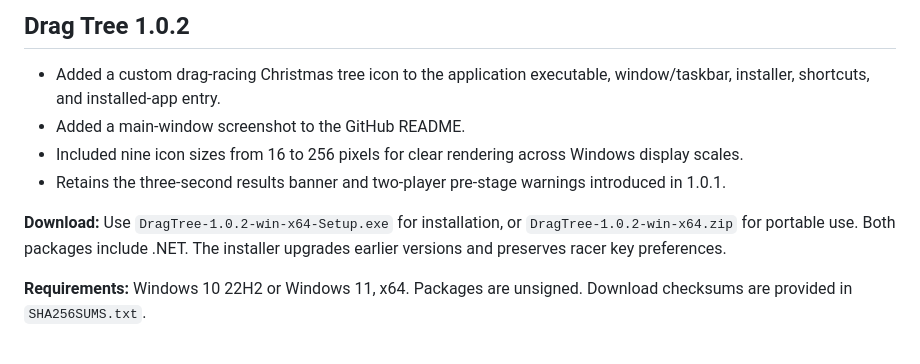
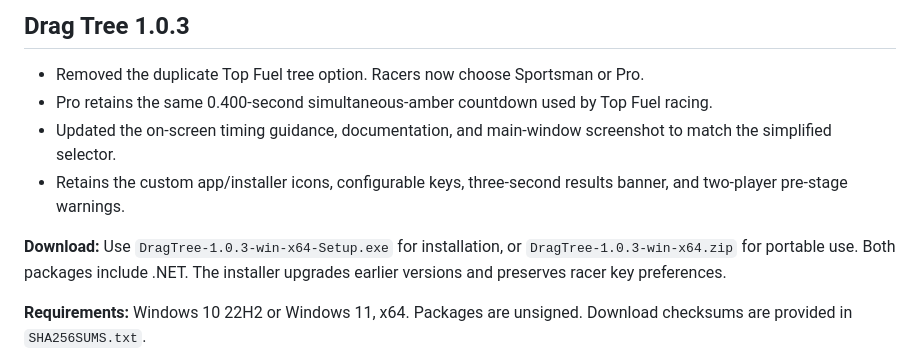
Before and after one commit to MrFrickinFixit/Drag-Racing-Christmas-Tree, a Markdown page: installer/RELEASE_NOTES.md, the part around the change. Rendered like a GitHub page.

```diff
--- a/installer/RELEASE_NOTES.md
+++ b/installer/RELEASE_NOTES.md
@@ -1,11 +1,11 @@
-## Drag Tree 1.0.2
+## Drag Tree 1.0.3
 
-- Added a custom drag-racing Christmas tree icon to the application executable, window/taskbar, installer, shortcuts, and installed-app entry.
-- Added a main-window screenshot to the GitHub README.
-- Included nine icon sizes from 16 to 256 pixels for clear rendering across Windows display scales.
-- Retains the three-second results banner and two-player pre-stage warnings introduced in 1.0.1.
+- Removed the duplicate Top Fuel tree option. Racers now choose Sportsman or Pro.
+- Pro retains the same 0.400-second simultaneous-amber countdown used by Top Fuel racing.
+- Updated the on-screen timing guidance, documentation, and main-window screenshot to match the simplified selector.
+- Retains the custom app/installer icons, configurable keys, three-second results banner, and two-player pre-stage warnings.
 
-**Download:** Use `DragTree-1.0.2-win-x64-Setup.exe` for installation, or `DragTree-1.0.2-win-x64.zip` for portable use. Both packages include .NET. The installer upgrades earlier versions and preserves racer key preferences.
+**Download:** Use `DragTree-1.0.3-win-x64-Setup.exe` for installation, or `DragTree-1.0.3-win-x64.zip` for portable use. Both packages include .NET. The installer upgrades earlier versions and preserves racer key preferences.
 
 **Requirements:** Windows 10 22H2 or Windows 11, x64. Packages are unsigned. Download checksums are provided in `SHA256SUMS.txt`.
 
```
Also changed, not shown: README.md (+3 -3 lines), installer/README.md (+4 -4 lines), docs/main-window.png, 5 other files.
